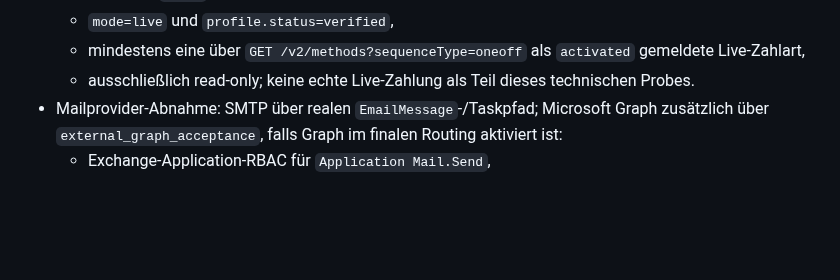
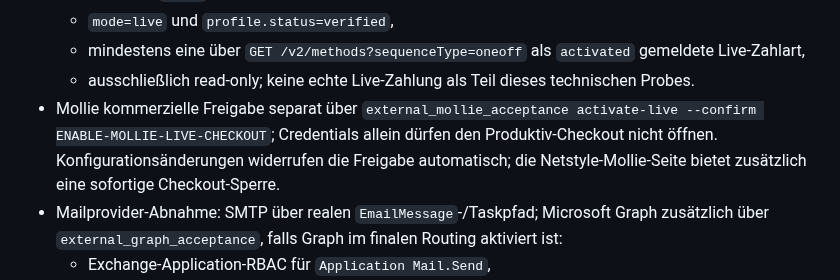
Before and after one commit to deckewandboden/prompmaster, a Markdown page: docs/RELEASE_GATES.md, the part around the change. Rendered like a GitHub page; blank space fills up the shorter version.

Commit message:
Document separate Mollie commercial activation gate

```diff
--- a/docs/RELEASE_GATES.md
+++ b/docs/RELEASE_GATES.md
@@ -76,6 +76,7 @@ Die ausführbaren Abnahmeschritte stehen in `docs/PRODUCTION_ACCEPTANCE.md`. Die
   - `mode=live` und `profile.status=verified`,
   - mindestens eine über `GET /v2/methods?sequenceType=oneoff` als `activated` gemeldete Live-Zahlart,
   - ausschließlich read-only; keine echte Live-Zahlung als Teil dieses technischen Probes.
+- Mollie kommerzielle Freigabe separat über `external_mollie_acceptance activate-live --confirm ENABLE-MOLLIE-LIVE-CHECKOUT`; Credentials allein dürfen den Produktiv-Checkout nicht öffnen. Konfigurationsänderungen widerrufen die Freigabe automatisch; die Netstyle-Mollie-Seite bietet zusätzlich eine sofortige Checkout-Sperre.
 - Mailprovider-Abnahme: SMTP über realen `EmailMessage`-/Taskpfad; Microsoft Graph zusätzlich über `external_graph_acceptance`, falls Graph im finalen Routing aktiviert ist:
   - Exchange-Application-RBAC für `Application Mail.Send`,
   - positiver `InScope`-Nachweis für `GRAPH_SENDER` und negativer Kontrollpostfach-Nachweis,
```
